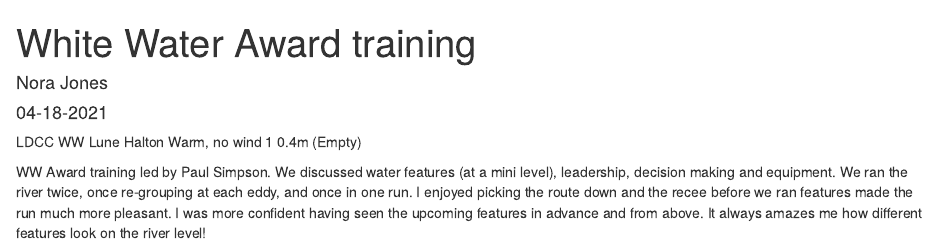
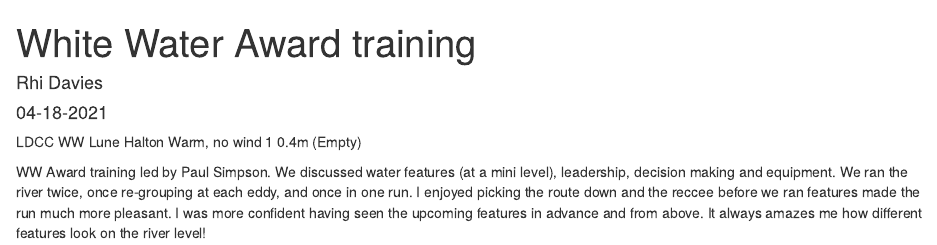
Before and after one commit to StatsRhian/paddling_blog, an R Markdown document (_posts/2021-04-18-white-water-award-training/white-water-award-training.Rmd): the page in a window 1100 px wide, from its top. Rendered offline with R 4.5, knitr and Pandoc, with nearby package versions; drawn as R Markdown's standard HTML page in place of the format the file asks for.

````diff
--- a/_posts/2021-04-18-white-water-award-training/white-water-award-training.Rmd
+++ b/_posts/2021-04-18-white-water-award-training/white-water-award-training.Rmd
@@ -2,15 +2,16 @@
 title: "White Water Award training"
 description: |
   A short description of the post.
+categories:
+  - LDCC
+  - whitewater
 author:
-  - name: Nora Jones
-    url: https://example.com/norajones
+  - name: Rhi Davies
 date: 04-18-2021
 output:
   distill::distill_article:
     self_contained: false
 ---
-
 
 ```{r setup, include=FALSE}
 knitr::opts_chunk$set(echo = FALSE)
@@ -18,4 +19,4 @@
 LDCC	WW	Lune	Halton	Warm, no wind	1	0.4m (Empty)
 
 
-WW Award training led by Paul Simpson. We discussed water features (at a mini level), leadership, decision making and equipment. We ran the river twice, once re-grouping at each eddy, and once in one run. I enjoyed picking the route down and the recee before we ran features made the run much more pleasant. I was more confident having seen the upcoming features in advance and from above. It always amazes me how different features look on the river level!
+WW Award training led by Paul Simpson. We discussed water features (at a mini level), leadership, decision making and equipment. We ran the river twice, once re-grouping at each eddy, and once in one run. I enjoyed picking the route down and the reccee before we ran features made the run much more pleasant. I was more confident having seen the upcoming features in advance and from above. It always amazes me how different features look on the river level!
--- a/_site.yml
+++ b/_site.yml
@@ -1,10 +1,15 @@
 name: "paddling_blog"
 title: "Rhi on the Sea"
 description: |
-  Rhi on the Sea
+  A paddling log book
+theme: theme.css
+base_url: https://rhionthesea.netlify.app/
+collections:
+  posts:
+    disqus: rhi-on-the-sea
 output_dir: "_site"
 navbar:
-  right:
+  left:
     - text: "Home"
       href: index.html
     - text: "About"
````
